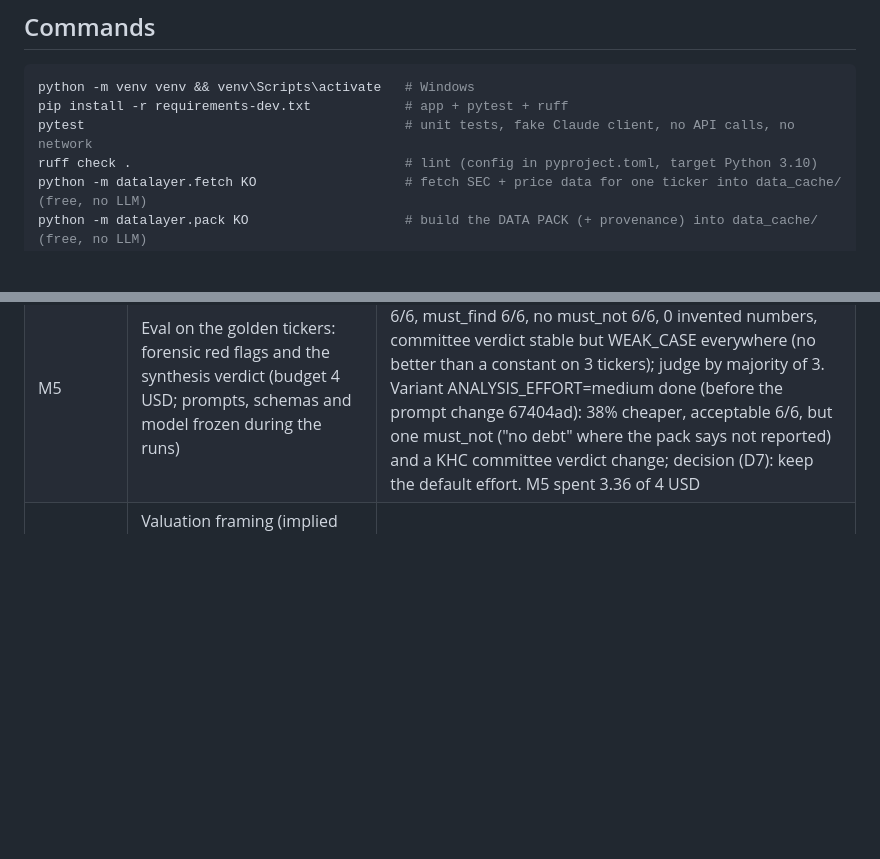
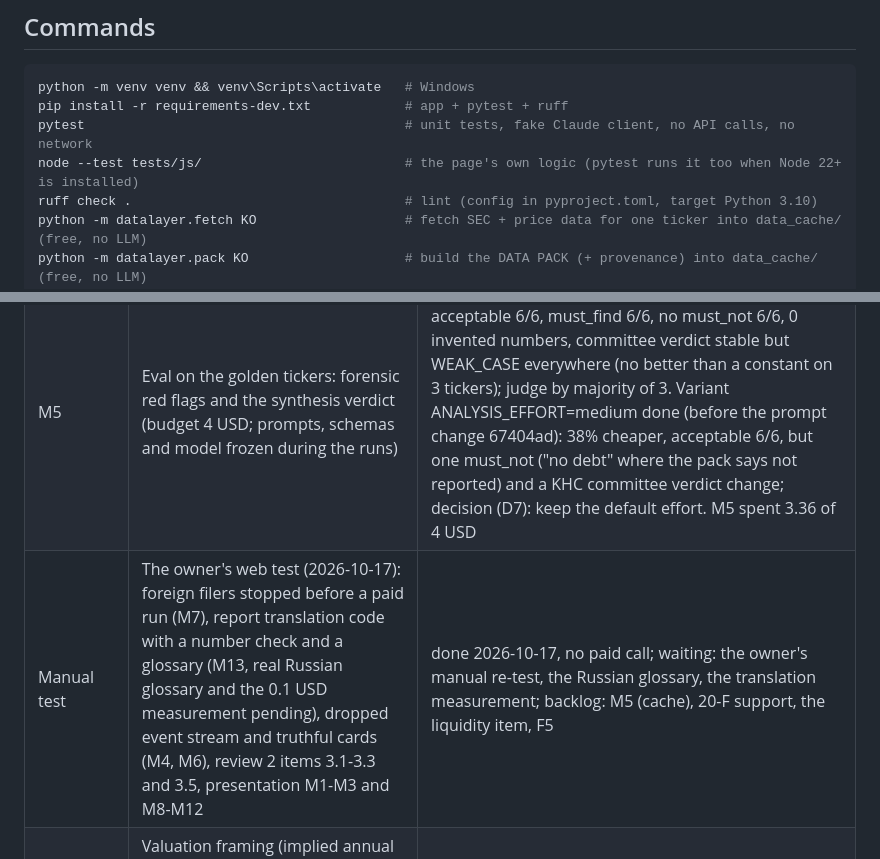
Before and after one commit to AKulikou/stock-autopsy, a Markdown page: CLAUDE.md, 2 parts joined by grey strips. Rendered like a GitHub page; blank space fills up the shorter version.

Commit message:
Record the status after the owner's manual web test
Co-Authored-By: Claude Opus 5.5 <noreply@anthropic.com>

```diff
--- a/CLAUDE.md
+++ b/CLAUDE.md
@@ -50,6 +50,7 @@ The shape of the pipeline:
 python -m venv venv && venv\Scripts\activate   # Windows
 pip install -r requirements-dev.txt            # app + pytest + ruff
 pytest                                         # unit tests, fake Claude client, no API calls, no network
+node --test tests/js/                          # the page's own logic (pytest runs it too when Node 22+ is installed)
 ruff check .                                   # lint (config in pyproject.toml, target Python 3.10)
 python -m datalayer.fetch KO                   # fetch SEC + price data for one ticker into data_cache/ (free, no LLM)
 python -m datalayer.pack KO                    # build the DATA PACK (+ provenance) into data_cache/ (free, no LLM)
@@ -204,6 +205,7 @@ Each milestone ends green (`pytest`, `ruff check .`) and committed.
 | M3 | Evaluators 1, 3, 5, 8 and the synthesis, offline with the fake client | done |
 | M4 | First real run on one golden ticker (owner's OK first): report with `as_of`, sources, disclaimer, pack hash; `[DATA]` numbers checked against the pack | done: KHC, 0.61 USD, 40 of 48 DATA claims match, no invented number (eval/CHANGES.md) |
 | M5 | Eval on the golden tickers: forensic red flags and the synthesis verdict (budget 4 USD; prompts, schemas and model frozen during the runs) | baseline done and regraded (eval/CHANGES.md): acceptable 6/6, must_find 6/6, no must_not 6/6, 0 invented numbers, committee verdict stable but WEAK_CASE everywhere (no better than a constant on 3 tickers); judge by majority of 3. Variant ANALYSIS_EFFORT=medium done (before the prompt change 67404ad): 38% cheaper, acceptable 6/6, but one must_not ("no debt" where the pack says not reported) and a KHC committee verdict change; decision (D7): keep the default effort. M5 spent 3.36 of 4 USD |
+| Manual test | The owner's web test (2026-10-17): foreign filers stopped before a paid run (M7), report translation code with a number check and a glossary (M13, real Russian glossary and the 0.1 USD measurement pending), dropped event stream and truthful cards (M4, M6), review 2 items 3.1-3.3 and 3.5, presentation M1-M3 and M8-M12 | done 2026-10-17, no paid call; waiting: the owner's manual re-test, the Russian glossary, the translation measurement; backlog: M5 (cache), 20-F support, the liquidity item, F5 |
 | P2 + web | Valuation framing (implied annual return, what the price assumes), plain-language committee fields, golden cases CMCSA and PLUG, local web UI (docs/web_ui.md) | done 2026-10-16: v2_before / v2_after measured (eval/CHANGES.md), live web check on Comcast 0.61 USD; open: Forensic red-flag call on PLUG unstable |
 
 Decisions:
```
